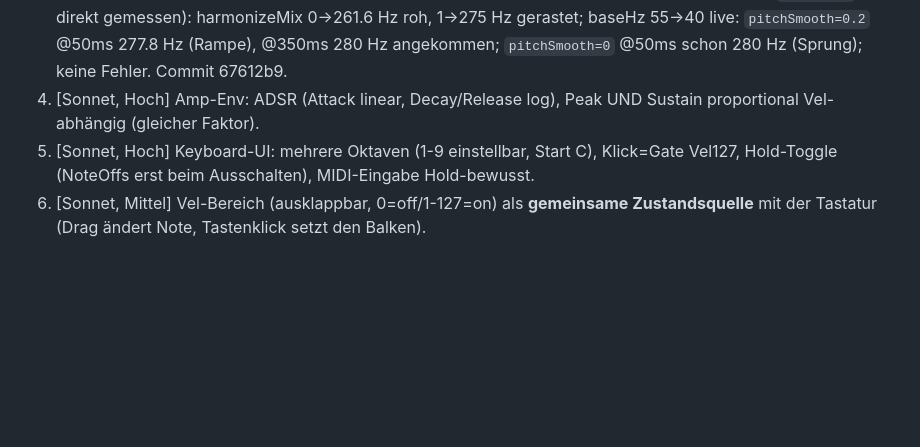
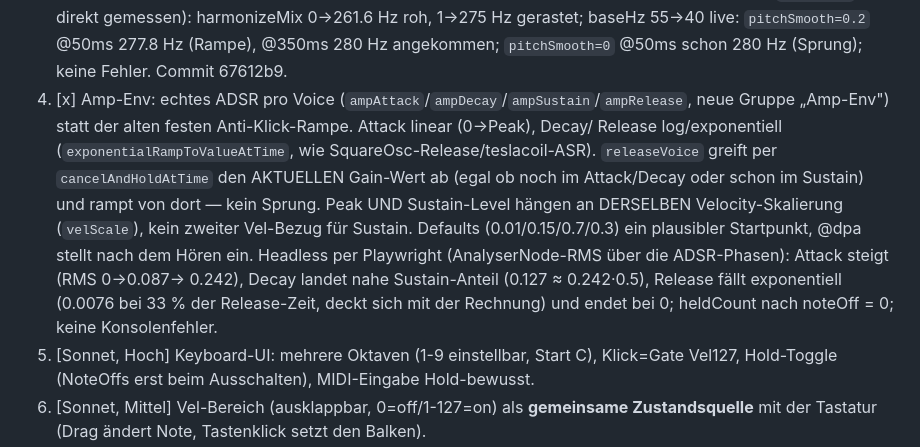
Before and after one commit to 3Dietrich/werkbank, a Markdown page: todos.md, the part around the change. Rendered like a GitHub page; blank space fills up the shorter version.

Commit message:
todos.md: Poly-Synth Schritt 4 abgehakt (Amp-Env ADSR)
Schritt 4 (ADSR: Attack linear, Decay/Release log, Peak+Sustain am
gleichen Vel-Faktor) erledigt in Commit 82719de, mit
Verifikationsergebnis. Schritte 5-9 (Keyboard-UI, Vel-Bereich,
Dyn-Knob, AkIO, Speicher-Slots) bleiben offen [Sonnet].

Co-Authored-By: Claude Sonnet 5 <noreply@anthropic.com>

```diff
--- a/todos.md
+++ b/todos.md
@@ -81,8 +81,17 @@ UI-Arbeit (5/6) wenig Sinn.
    initiale Anschlag bleiben unberührt. Headless per Playwright (Osc-`frequency` direkt gemessen):
    harmonizeMix 0→261.6 Hz roh, 1→275 Hz gerastet; baseHz 55→40 live: `pitchSmooth=0.2` @50ms 277.8 Hz
    (Rampe), @350ms 280 Hz angekommen; `pitchSmooth=0` @50ms schon 280 Hz (Sprung); keine Fehler. Commit 67612b9.
-4. [Sonnet, Hoch] Amp-Env: ADSR (Attack linear, Decay/Release log), Peak UND Sustain
-   proportional Vel-abhängig (gleicher Faktor).
+4. [x] Amp-Env: echtes ADSR pro Voice (`ampAttack`/`ampDecay`/`ampSustain`/`ampRelease`, neue
+   Gruppe „Amp-Env") statt der alten festen Anti-Klick-Rampe. Attack linear (0→Peak), Decay/
+   Release log/exponentiell (`exponentialRampToValueAtTime`, wie SquareOsc-Release/teslacoil-ASR).
+   `releaseVoice` greift per `cancelAndHoldAtTime` den AKTUELLEN Gain-Wert ab (egal ob noch im
+   Attack/Decay oder schon im Sustain) und rampt von dort — kein Sprung. Peak UND Sustain-Level
+   hängen an DERSELBEN Velocity-Skalierung (`velScale`), kein zweiter Vel-Bezug für Sustain.
+   Defaults (0.01/0.15/0.7/0.3) ein plausibler Startpunkt, @dpa stellt nach dem Hören ein.
+   Headless per Playwright (AnalyserNode-RMS über die ADSR-Phasen): Attack steigt (RMS 0→0.087→
+   0.242), Decay landet nahe Sustain-Anteil (0.127 ≈ 0.242·0.5), Release fällt exponentiell
+   (0.0076 bei 33 % der Release-Zeit, deckt sich mit der Rechnung) und endet bei 0; heldCount
+   nach noteOff = 0; keine Konsolenfehler.
 5. [Sonnet, Hoch] Keyboard-UI: mehrere Oktaven (1-9 einstellbar, Start C), Klick=Gate
    Vel127, Hold-Toggle (NoteOffs erst beim Ausschalten), MIDI-Eingabe Hold-bewusst.
 6. [Sonnet, Mittel] Vel-Bereich (ausklappbar, 0=off/1-127=on) als **gemeinsame
```
